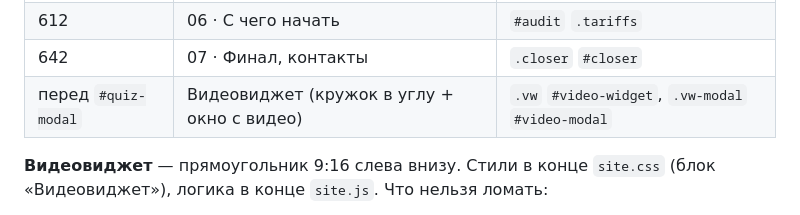
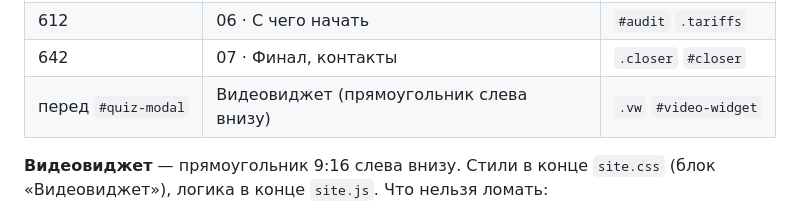
Before and after one commit to Alina3500-2-arch/project-s-sashey, a Markdown page: docs/site-map.md, the part around the change. Rendered like a GitHub page.

Commit message:
docs: карта — виджет без окна с увеличением

```diff
--- a/docs/site-map.md
+++ b/docs/site-map.md
@@ -44,7 +44,7 @@ cd site && grep -n "<!-- [0-9]\|<section" index.html && grep -n "^/\* ═══\
 | 496 | 05b · Кейс Алмазное бурение | `.casebig` `#case2` |
 | 612 | 06 · С чего начать | `#audit` `.tariffs` |
 | 642 | 07 · Финал, контакты | `.closer` `#closer` |
-| перед `#quiz-modal` | Видеовиджет (кружок в углу + окно с видео) | `.vw` `#video-widget`, `.vw-modal` `#video-modal` |
+| перед `#quiz-modal` | Видеовиджет (прямоугольник слева внизу) | `.vw` `#video-widget` |
 
 **Видеовиджет** — прямоугольник 9:16 слева внизу. Стили в конце
 `site.css` (блок «Видеовиджет»), логика в конце `site.js`. Что нельзя
```
